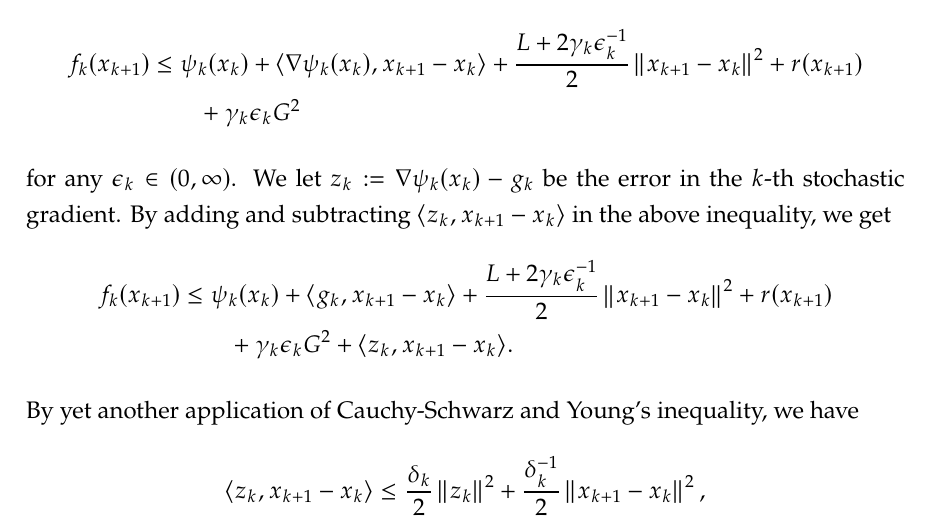
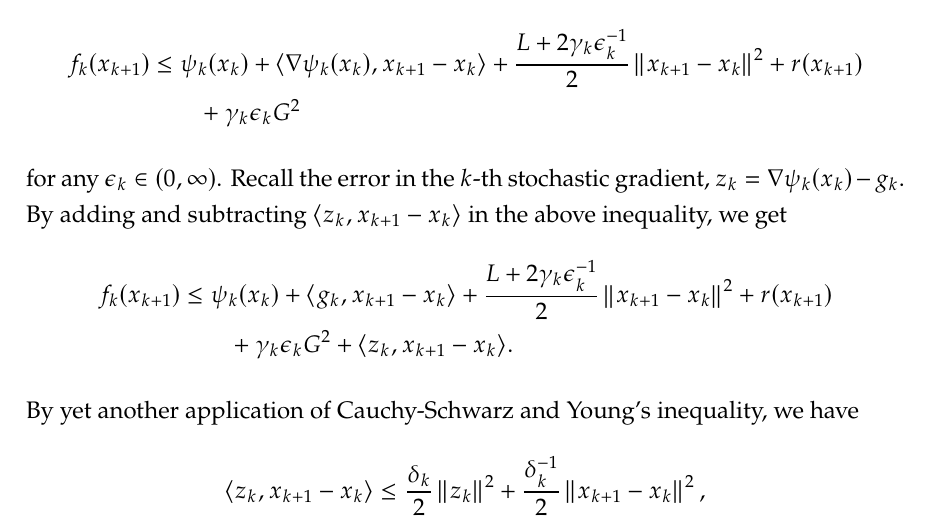
Before and after one commit to amlava/thesis, a LaTeX thesis (thesis/main.tex, which reads thesis/sec/chapter3.tex): part of page 35 of 73, cut so that both start at the same text. Compiled offline with pdfLaTeX.

Commit message:
clarify use of zk

```diff
--- a/thesis/sec/chapter3.tex
+++ b/thesis/sec/chapter3.tex
@@ -721,8 +721,9 @@ fundamental recursive inequality.
         &\leq \psi_k(x_k) + \langle \nabla \psi_k(x_k), x_{k+1} - x_k \rangle + \frac{L + 2\gamma_k\epsilon_k^{-1}}{2} \norm{x_{k+1} - x_k}^2 + r(x_{k+1}) \\
         &\phantom{===} + \gamma_k \epsilon_k G^2
     \end{align*}
-    for any $\epsilon_k\in(0,\infty)$. We let $z_k := \nabla \psi_k(x_k) - g_k$ be the error in the $k$-th
-    stochastic gradient. By adding and subtracting $\langle z_k, x_{k+1} - x_k \rangle$ in
+    for any $\epsilon_k\in(0,\infty)$. Recall the
+    error in the $k$-th stochastic gradient, $z_k = \nabla \psi_k(x_k) - g_k$.
+    By adding and subtracting $\langle z_k, x_{k+1} - x_k \rangle$ in
     the above inequality, we get
     \begin{align*}
         f_k(x_{k+1})
```
Also changed, not shown: thesis/main.pdf.
